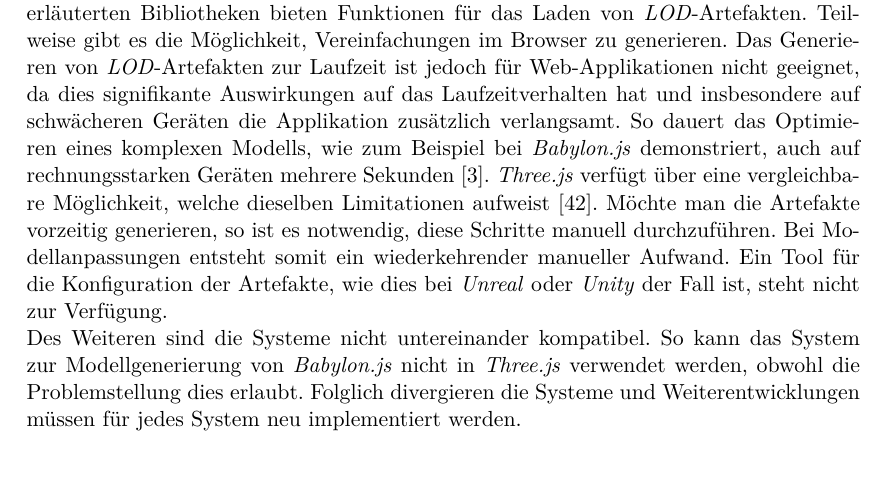
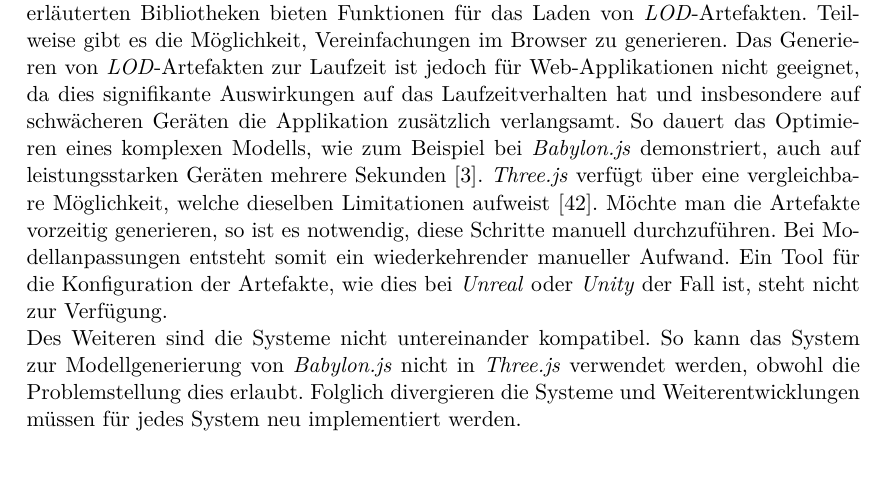
Before and after one commit to kreativwebdesign/lode, a LaTeX document (documentation/report/doc.tex, which reads documentation/report/parts/einleitung.tex): part of page 11 of 88, cut so that both start at the same text. Compiled offline with pdfLaTeX; a missing bibliography style is replaced by a similar one.

Commit message:
rephrase

```diff
--- a/documentation/report/parts/einleitung.tex
+++ b/documentation/report/parts/einleitung.tex
@@ -81,7 +81,7 @@
 
 In anderen Umgebungen gibt es bereits umfangreiche \e{LOD}-Systeme für komplexe Anwendungsgebiete. Auf diese wird im \autoref{chap:existingSolutions} detaillierter eingegangen.
 Die erläuterten Bibliotheken bieten Funktionen für das Laden von \e{LOD}-Artefakten. Teilweise gibt es die Möglichkeit, Vereinfachungen im Browser zu generieren. Das Generieren von \e{LOD}-Artefakten zur Laufzeit ist jedoch für Web-Applikationen nicht geeignet, da dies signifikante Auswirkungen auf das Laufzeitverhalten hat und insbesondere auf schwächeren Geräten die Applikation zusätzlich verlangsamt.
-So dauert das Optimieren eines komplexen Modells, wie zum Beispiel bei \e{Babylon.js} demonstriert, auch auf rechnungsstarken Geräten mehrere Sekunden \cite{babylonAutoLod}. \e{Three.js} verfügt über eine vergleichbare Möglichkeit, welche dieselben Limitationen aufweist \cite{threeSimplifyModifier}. Möchte man die Artefakte vorzeitig generieren, so ist es notwendig, diese Schritte manuell durchzuführen. Bei Modellanpassungen entsteht somit ein wiederkehrender manueller Aufwand. Ein Tool für die Konfiguration der Artefakte, wie dies bei \e{Unreal} oder \e{Unity} der Fall ist, steht nicht zur Verfügung.
+So dauert das Optimieren eines komplexen Modells, wie zum Beispiel bei \e{Babylon.js} demonstriert, auch auf leistungsstarken Geräten mehrere Sekunden \cite{babylonAutoLod}. \e{Three.js} verfügt über eine vergleichbare Möglichkeit, welche dieselben Limitationen aufweist \cite{threeSimplifyModifier}. Möchte man die Artefakte vorzeitig generieren, so ist es notwendig, diese Schritte manuell durchzuführen. Bei Modellanpassungen entsteht somit ein wiederkehrender manueller Aufwand. Ein Tool für die Konfiguration der Artefakte, wie dies bei \e{Unreal} oder \e{Unity} der Fall ist, steht nicht zur Verfügung.
 
 Des Weiteren sind die Systeme nicht untereinander kompatibel. So kann das System zur Modellgenerierung von \e{Babylon.js} nicht in \e{Three.js} verwendet werden, obwohl die Problemstellung dies erlaubt. Folglich divergieren die Systeme und Weiterentwicklungen müssen für jedes System neu implementiert werden.
 
```
